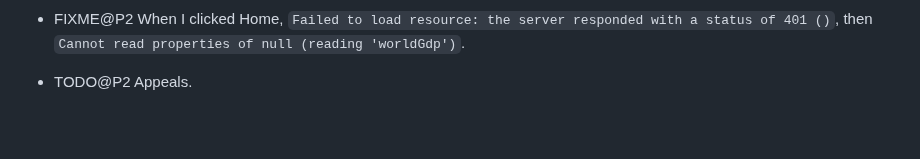
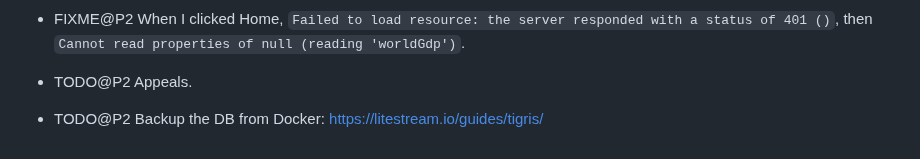
Before and after one commit to vporton/meritocracy, a Markdown page: TODO.md, the part around the change. Rendered like a GitHub page; blank space fills up the shorter version.

Commit message:
add TODO item

```diff
--- a/TODO.md
+++ b/TODO.md
@@ -82,3 +82,5 @@
   then `Cannot read properties of null (reading 'worldGdp')`.
 
 - TODO@P2 Appeals.
+
+- TODO@P2 Backup the DB from Docker: https://litestream.io/guides/tigris/
```
